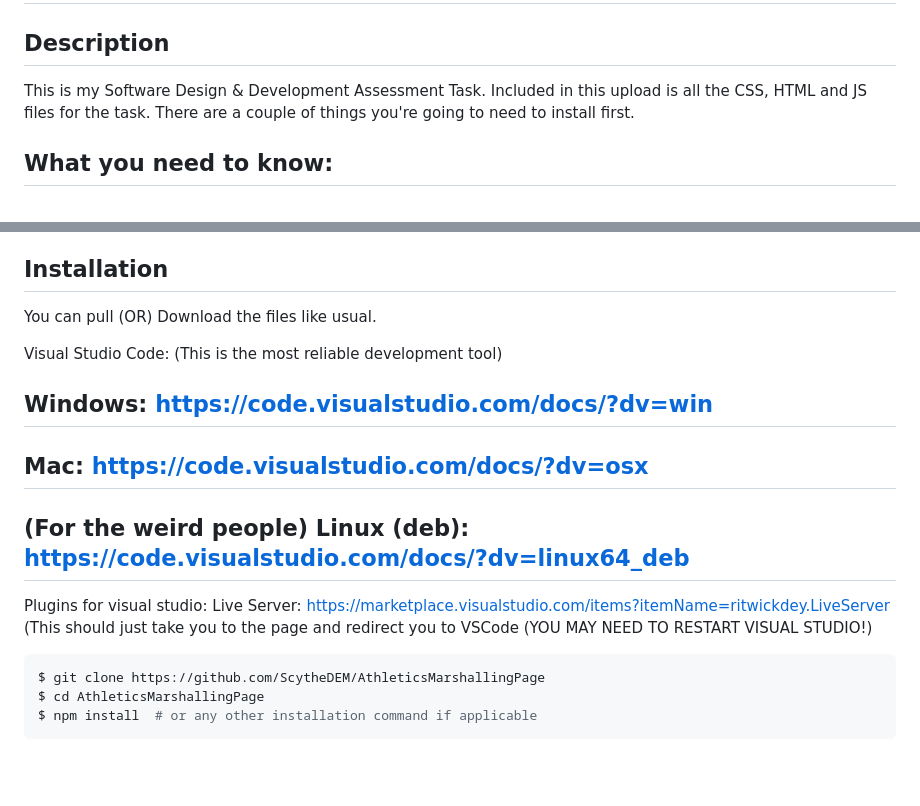
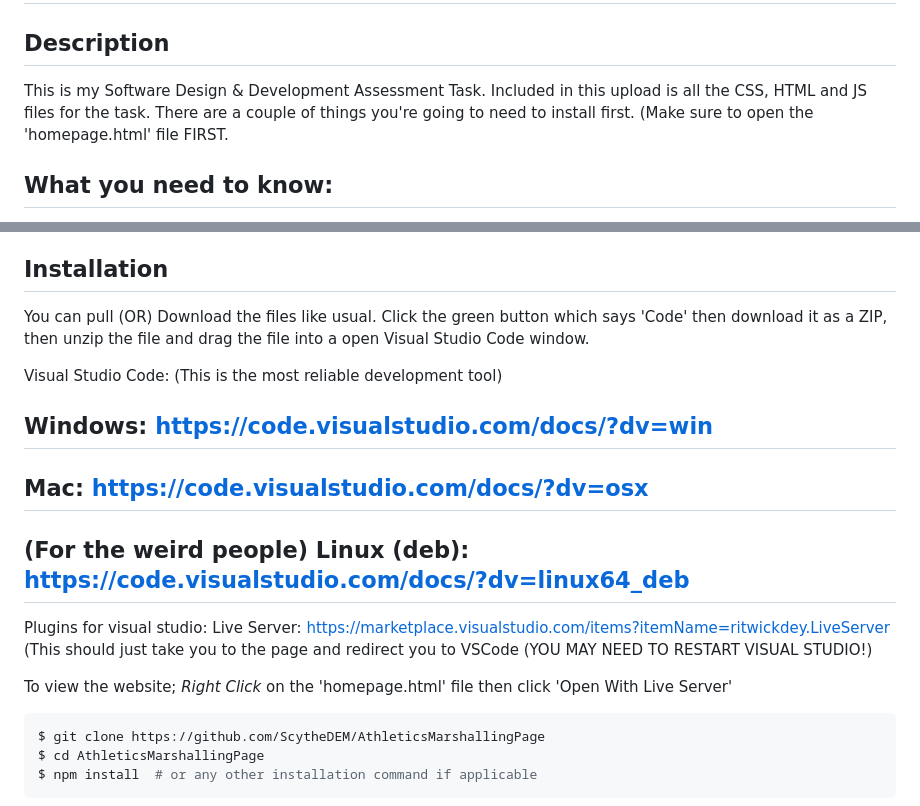
Before and after one commit to ScytheDEM/AthleticsMarshallingPage, a Markdown page: README.MD, 2 parts joined by grey strips. Drawn GitHub-style; blank space fills up the shorter version.

````diff
--- a/README.MD
+++ b/README.MD
@@ -2,7 +2,7 @@
 
 ## Description
 
-This is my Software Design & Development Assessment Task. Included in this upload is all the CSS, HTML and JS files for the task. There are a couple of things you're going to need to install first.
+This is my Software Design & Development Assessment Task. Included in this upload is all the CSS, HTML and JS files for the task. There are a couple of things you're going to need to install first. (Make sure to open the 'homepage.html' file FIRST.
 
 ## What you need to know:
 
@@ -37,7 +37,7 @@ This is my Software Design & Development Assessment Task. Included in this uploa
 
 ## Installation
 
-You can pull (OR) Download the files like usual.
+You can pull (OR) Download the files like usual. Click the green button which says 'Code' then download it as a ZIP, then unzip the file and drag the file into a open Visual Studio Code window.
 
 Visual Studio Code: (This is the most reliable development tool)
 ## Windows: https://code.visualstudio.com/docs/?dv=win
@@ -48,6 +48,7 @@ Plugins for visual studio:
 Live Server: https://marketplace.visualstudio.com/items?itemName=ritwickdey.LiveServer
 (This should just take you to the page and redirect you to VSCode (YOU MAY NEED TO RESTART VISUAL STUDIO!)
 
+To view the website; *Right Click* on the 'homepage.html' file then click 'Open With Live Server'
 
 ```bash
 $ git clone https://github.com/ScytheDEM/AthleticsMarshallingPage
````
